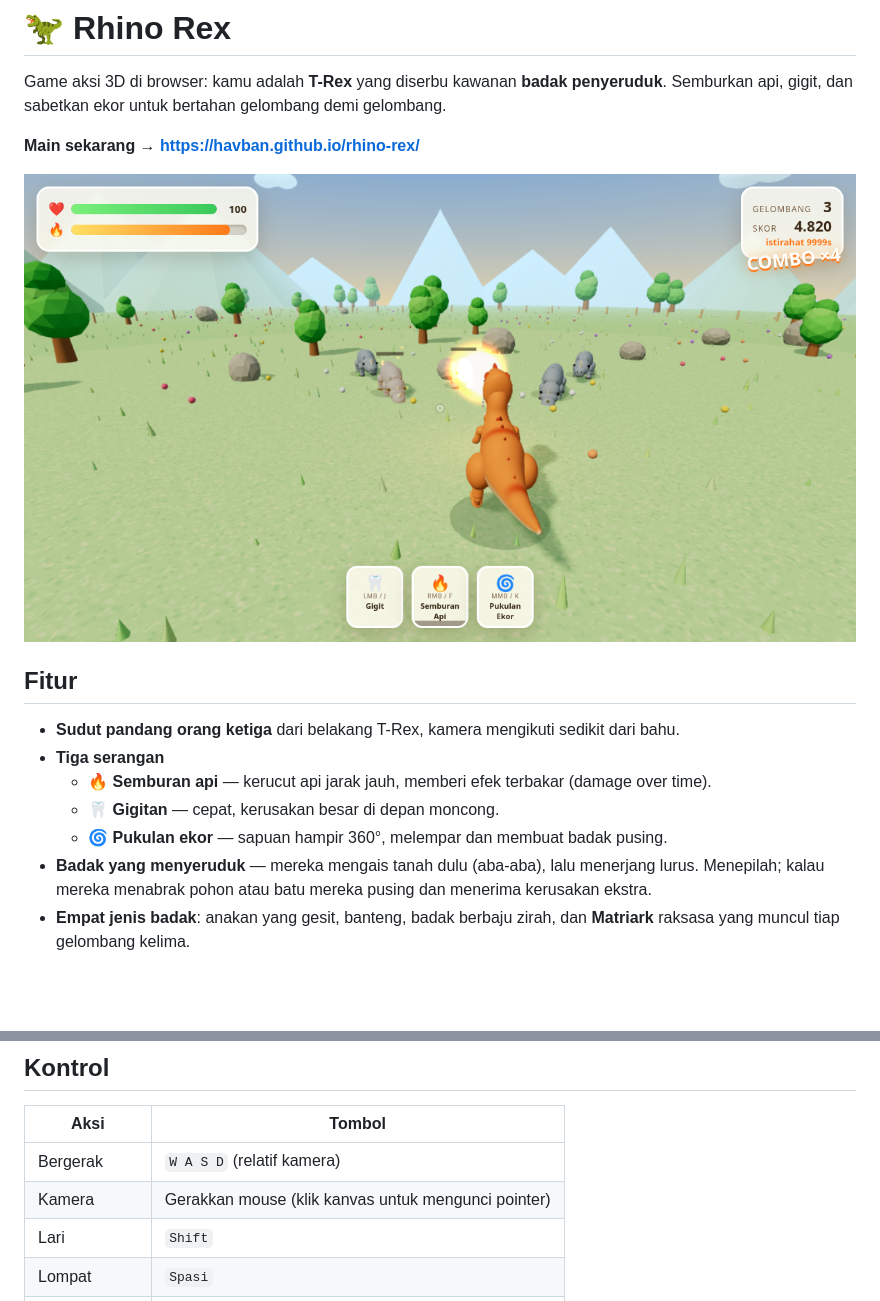
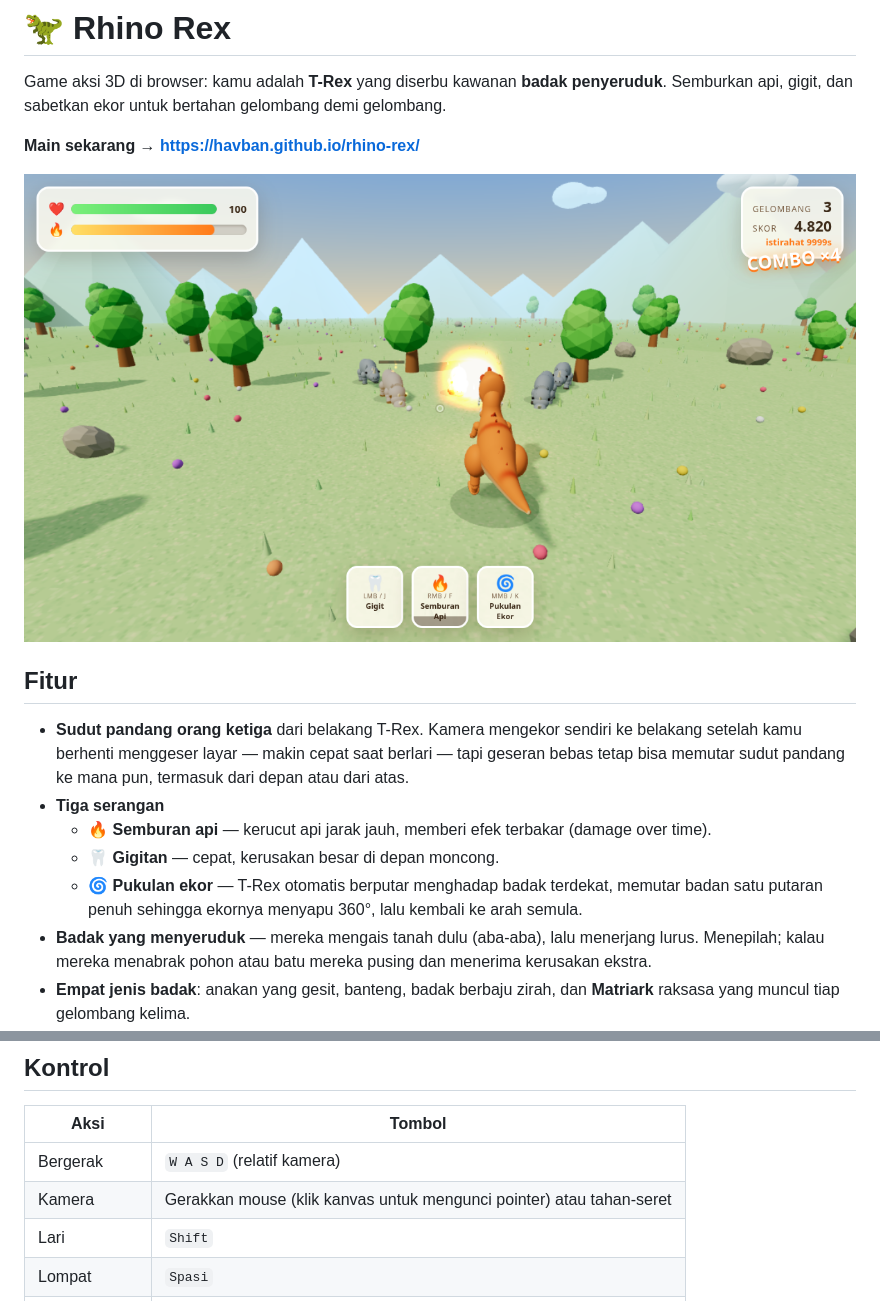
Before and after one commit to havban/rhino-rex, a Markdown page: README.md, 2 parts joined by grey strips. Drawn GitHub-style; pictures changed too: docs/screenshot.png; blank space fills up the shorter version.

```diff
--- a/README.md
+++ b/README.md
@@ -9,11 +9,14 @@ Semburkan api, gigit, dan sabetkan ekor untuk bertahan gelombang demi gelombang.
 
 ## Fitur
 
-- **Sudut pandang orang ketiga** dari belakang T-Rex, kamera mengikuti sedikit dari bahu.
+- **Sudut pandang orang ketiga** dari belakang T-Rex. Kamera mengekor sendiri ke belakang
+  setelah kamu berhenti menggeser layar — makin cepat saat berlari — tapi geseran bebas
+  tetap bisa memutar sudut pandang ke mana pun, termasuk dari depan atau dari atas.
 - **Tiga serangan**
   - 🔥 **Semburan api** — kerucut api jarak jauh, memberi efek terbakar (damage over time).
   - 🦷 **Gigitan** — cepat, kerusakan besar di depan moncong.
-  - 🌀 **Pukulan ekor** — sapuan hampir 360°, melempar dan membuat badak pusing.
+  - 🌀 **Pukulan ekor** — T-Rex otomatis berputar menghadap badak terdekat, memutar badan
+    satu putaran penuh sehingga ekornya menyapu 360°, lalu kembali ke arah semula.
 - **Badak yang menyeruduk** — mereka mengais tanah dulu (aba-aba), lalu menerjang lurus.
   Menepilah; kalau mereka menabrak pohon atau batu mereka pusing dan menerima kerusakan ekstra.
 - **Empat jenis badak**: anakan yang gesit, banteng, badak berbaju zirah, dan **Matriark** raksasa
@@ -32,7 +35,7 @@ Semburkan api, gigit, dan sabetkan ekor untuk bertahan gelombang demi gelombang.
 | Aksi | Tombol |
 | --- | --- |
 | Bergerak | `W A S D` (relatif kamera) |
-| Kamera | Gerakkan mouse (klik kanvas untuk mengunci pointer) |
+| Kamera | Gerakkan mouse (klik kanvas untuk mengunci pointer) atau tahan-seret |
 | Lari | `Shift` |
 | Lompat | `Spasi` |
 | Gigit | Klik kiri / `J` |
```
Also changed, not shown: 6 other files.
